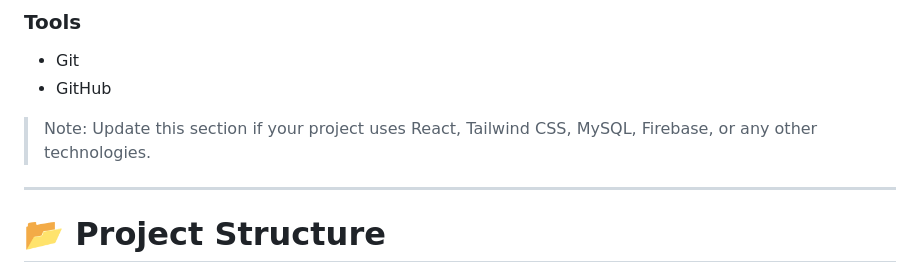
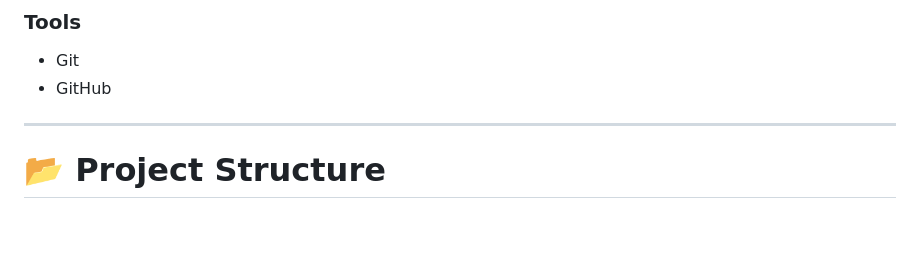
Before and after one commit to VanshMirani/CoreInventory, a Markdown page: README.md, the part around the change. Drawn GitHub-style; blank space fills up the shorter version.

Commit message:
Updates ReadMe
Updated ReadMe

```diff
--- a/README.md
+++ b/README.md
@@ -77,7 +77,6 @@ CoreInventory provides a digital solution that allows users to manage inventory
 * Git
 * GitHub
 
-> Note: Update this section if your project uses React, Tailwind CSS, MySQL, Firebase, or any other technologies.
 
 ---
 
```
